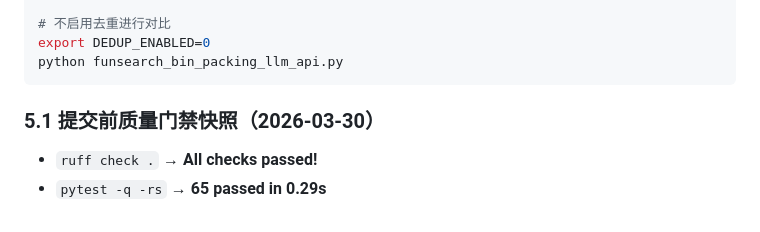
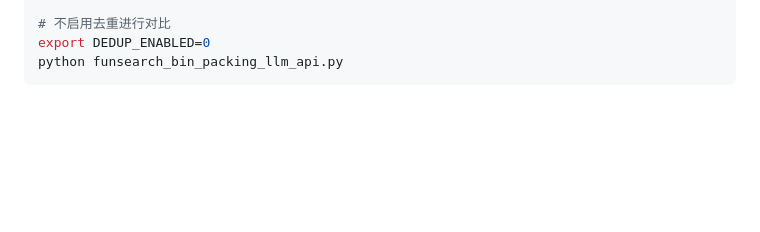
Before and after one commit to jaycee6666/efficient-funsearch, a Markdown page: docs/milestone/milestone_report_draft_zh.md, the part around one of its changes. Rendered like a GitHub page; blank space fills up the shorter version.

````diff
--- a/docs/milestone/milestone_report_draft_zh.md
+++ b/docs/milestone/milestone_report_draft_zh.md
@@ -229,8 +229,3 @@ cat logs/dedup_50samples_v2/run_log.csv
 export DEDUP_ENABLED=0
 python funsearch_bin_packing_llm_api.py
 ```
-
-### 5.1 提交前质量门禁快照（2026-03-30）
-
-- `ruff check .` → **All checks passed!**
-- `pytest -q -rs` → **65 passed in 0.29s**
````
Also changed, not shown: other parts of docs/milestone/milestone_report_draft_zh.md (+1 -1 lines), docs/milestone/milestone_report_draft_en.md (+0 -7 lines).
